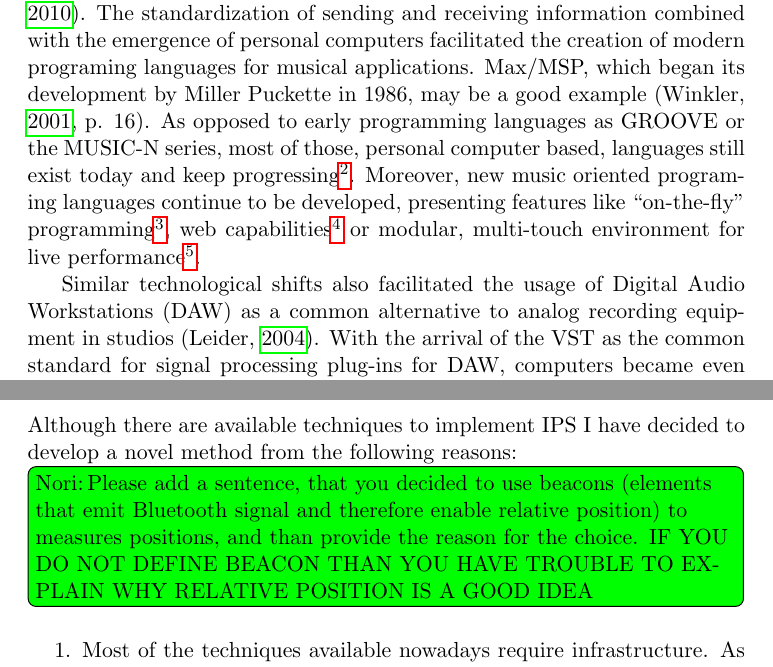
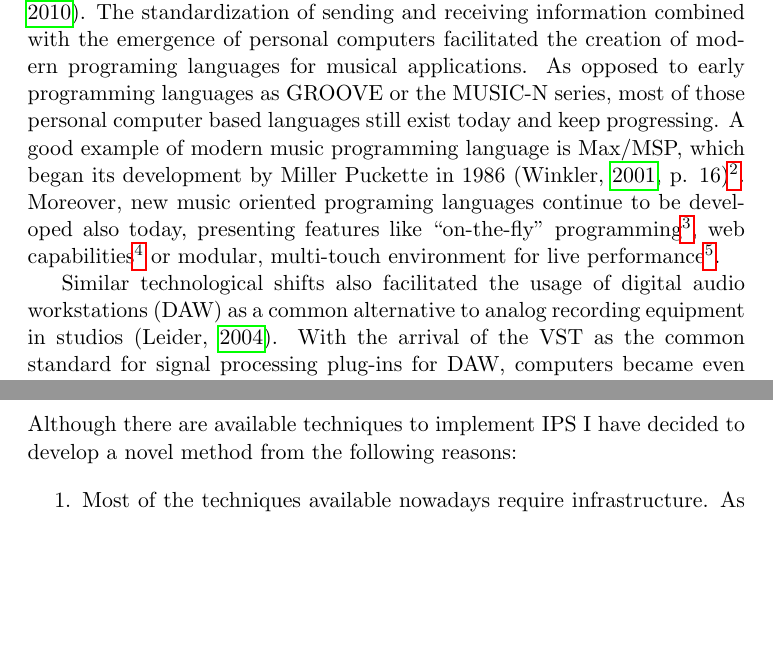
Before and after one commit to Nagasaki45/MA, a LaTeX document (research_proposal.tex): two parts of pages 3 and 8 of 23, joined at a grey line, cut so that both start at the same text, the shorter picture padded with empty space. Compiled offline with pdfLaTeX.

Commit message:
Minor changes with nori

```diff
--- a/research_proposal.tex
+++ b/research_proposal.tex
@@ -66,11 +66,10 @@ As a pioneering technology for digital sound synthesis those programming languag
 
 On another direction: in the nineteen-eighties a group of musical instruments manufacturers agreed on universal standard for sending and receiving musical information digitally, establishing the MIDI protocol (\cite{web:quinn}).
 The standardization of sending and receiving information combined with the emergence of personal computers facilitated the creation of modern programing languages for musical applications.
-Max/MSP, which began its development by Miller Puckette in 1986, may be a good example (\cite[p. 16]{winkler01}).
-As opposed to early programming languages as GROOVE or the MUSIC-N series, most of those, personal computer based, languages still exist today and keep progressing\footnote{Max 6, the recent version of Max/MSP: \href{http://cycling74.com/products/max/}{cycling74.com/products/max/}.}.
-Moreover, new music oriented programing languages continue to be developed, presenting features like ``on-the-fly'' programming\footnote{ChucK: \href{http://chuck.cs.princeton.edu/}{chuck.cs.princeton.edu/}.}, web capabilities\footnote{The Web audio API: \href{http://www.w3.org/TR/webaudio/}{www.w3.org/TR/webaudio/}.} or modular, multi-touch environment for live performance\footnote{Usine Hollyhock: \href{http://www.sensomusic.org/usine/}{www.sensomusic.org/usine/}.}.
+As opposed to early programming languages as GROOVE or the MUSIC-N series, most of those personal computer based languages still exist today and keep progressing. A good example of modern music programming language is Max/MSP, which began its development by Miller Puckette in 1986 (\cite[p. 16]{winkler01})\footnote{Max 6, the recent version of Max/MSP: \href{http://cycling74.com/products/max/}{cycling74.com/products/max/}.}.
+Moreover, new music oriented programing languages continue to be developed also today, presenting features like ``on-the-fly'' programming\footnote{ChucK: \href{http://chuck.cs.princeton.edu/}{chuck.cs.princeton.edu/}.}, web capabilities\footnote{The Web audio API: \href{http://www.w3.org/TR/webaudio/}{www.w3.org/TR/webaudio/}.} or modular, multi-touch environment for live performance\footnote{Usine Hollyhock: \href{http://www.sensomusic.org/usine/}{www.sensomusic.org/usine/}.}.
 
-Similar technological shifts also facilitated the usage of Digital Audio Workstations (DAW) as a common alternative to analog recording equipment in studios (\cite{leider:04}).
+Similar technological shifts also facilitated the usage of digital audio workstations (DAW) as a common alternative to analog recording equipment in studios (\cite{leider:04}).
 With the arrival of the VST as the common standard for signal processing plug-ins for DAW, computers became even more essential tool for music production.
 This developments were concurrent to the emergence of live performance oriented DAW as Ableton Live\footnote{Ableton Live: \href{http://www.ableton.com/en/live/}{www.ableton.com/live/}.} and software based DJ setups at the late nineteen-nineties.
 
@@ -213,8 +212,6 @@ Choosing Android as the platform for my research has two main advantages:
 
 Although there are available techniques to implement IPS I have decided to develop a novel method from the following reasons:
 
-\noriinline{Please add a sentence, that you decided to use beacons (elements that emit Bluetooth signal and therefore enable relative position) to measures positions, and than provide the reason for the choice. IF YOU DO NOT DEFINE BEACON THAN YOU HAVE TROUBLE TO EXPLAIN WHY RELATIVE POSITION IS A GOOD IDEA}
-
 \begin{enumerate}
 	\item Most of the techniques available nowadays require infrastructure.
 	As a system influenced by flash mobs I wanted users to be able to use it anywhere without the effort involved in infrastructure deployment.
```
Also changed, not shown: research_proposal.tex (10 more changed lines).
